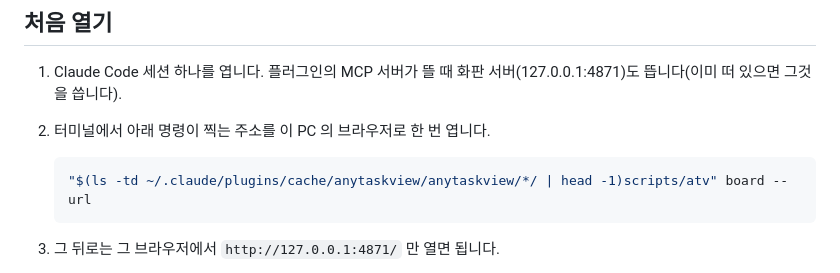
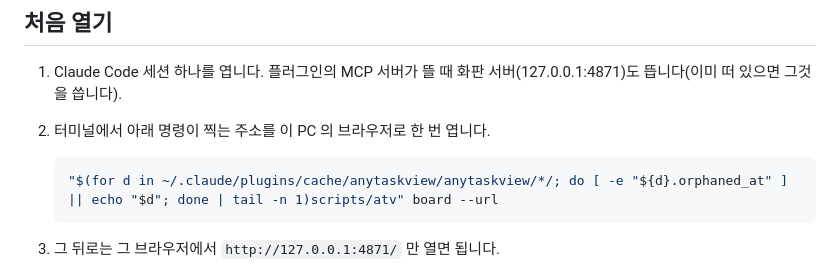
Before and after one commit to makefiles/anytaskview, a Markdown page: README.md, the part around the change. Rendered like a GitHub page.

````diff
--- a/README.md
+++ b/README.md
@@ -55,7 +55,7 @@ INSTALL.md 는 에이전트가 그대로 따라 할 수 있도록 명령과 확
 2. 터미널에서 아래 명령이 찍는 주소를 이 PC 의 브라우저로 한 번 엽니다.
 
    ```sh
-   "$(ls -td ~/.claude/plugins/cache/anytaskview/anytaskview/*/ | head -1)scripts/atv" board --url
+   "$(for d in ~/.claude/plugins/cache/anytaskview/anytaskview/*/; do [ -e "${d}.orphaned_at" ] || echo "$d"; done | tail -n 1)scripts/atv" board --url
    ```
 
 3. 그 뒤로는 그 브라우저에서 `http://127.0.0.1:4871/` 만 열면 됩니다.
````
Also changed, not shown: INSTALL.md (+7 -7 lines), skills/anytaskview/SKILL.md (+1 -1 lines).
